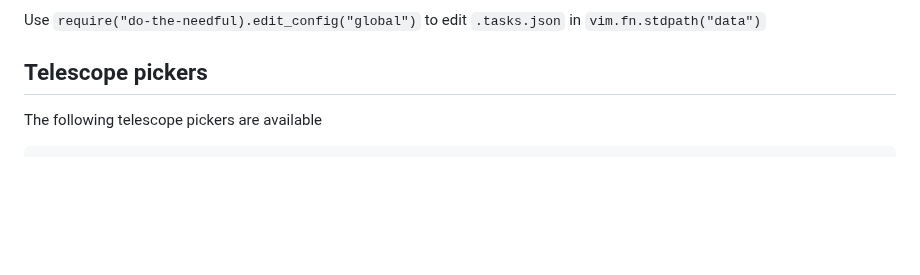
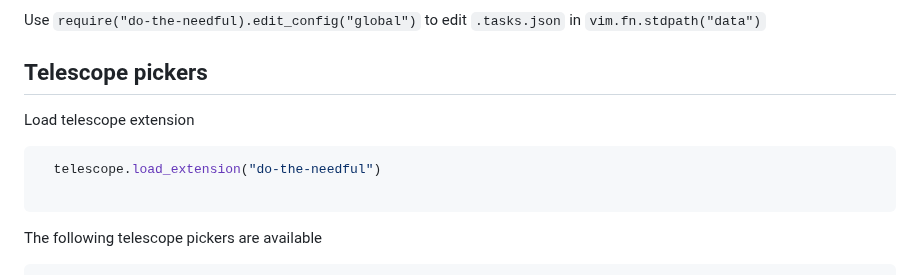
Before and after one commit to catgoose/do-the-needful.nvim, a Markdown page: README.md, the part around the change. GitHub-like rendering; blank space fills up the shorter version.

````diff
--- a/README.md
+++ b/README.md
@@ -107,6 +107,13 @@ in `vim.fn.stdpath("data")`
 
 ## Telescope pickers
 
+Load telescope extension
+
+```lua
+  telescope.load_extension("do-the-needful")
+
+```
+
 The following telescope pickers are available
 
 ```lua
````
